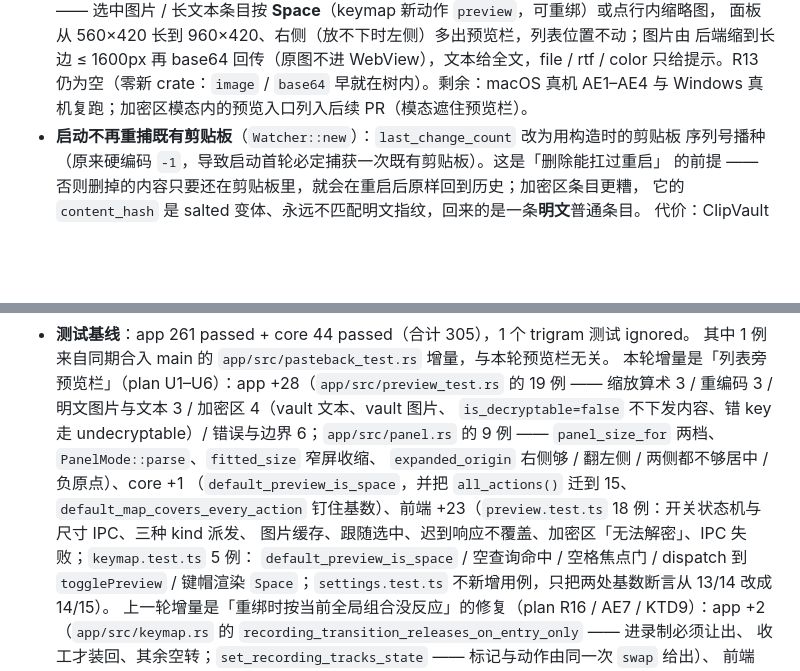
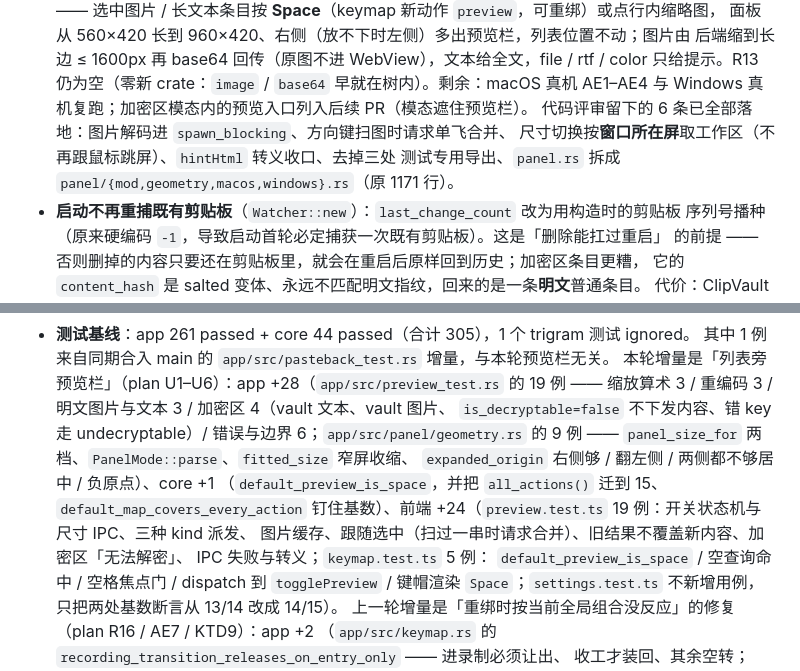
Before and after one commit to CarlJia/ClipVault, a Markdown page: AGENTS.md, 2 parts joined by grey strips. Drawn GitHub-style; blank space fills up the shorter version.

Commit message:
docs(agents): 记下评审六条的落地与新的前端用例数
- 实施进度补一句：评审留下的 6 条全部落地（spawn_blocking / 请求单飞 /
  按窗口所在屏 / 转义收口 / 去测试专用导出 / panel.rs 拆分）。
- 测试基线：前端 +23 → +24（preview.test.ts 18 → 19 例），
  `app/src/panel.rs` 的 9 例改指 `app/src/panel/geometry.rs`（拆分后）。

```diff
--- a/AGENTS.md
+++ b/AGENTS.md
@@ -122,6 +122,9 @@ powershell -ExecutionPolicy Bypass -File packaging\build-windows.ps1
   后端缩到长边 ≤ 1600px 再 base64 回传（原图不进 WebView），文本给全文，file / rtf / color
   只给提示。R13 仍为空（零新 crate：`image` / `base64` 早就在树内）。剩余：macOS 真机
   AE1–AE4 与 Windows 真机复跑；加密区模态内的预览入口列入后续 PR（模态遮住预览栏）。
+  代码评审留下的 6 条已全部落地：图片解码进 `spawn_blocking`、方向键扫图时请求单飞合并、
+  尺寸切换按**窗口所在屏**取工作区（不再跟鼠标跳屏）、`hintHtml` 转义收口、去掉三处
+  测试专用导出、`panel.rs` 拆成 `panel/{mod,geometry,macos,windows}.rs`（原 1171 行）。
 - **启动不再重捕既有剪贴板**（`Watcher::new`）：`last_change_count` 改为用构造时的剪贴板
   序列号播种（原来硬编码 `-1`，导致启动首轮必定捕获一次既有剪贴板）。这是「删除能扛过重启」
   的前提 —— 否则删掉的内容只要还在剪贴板里，就会在重启后原样回到历史；加密区条目更糟，
@@ -142,12 +145,13 @@ powershell -ExecutionPolicy Bypass -File packaging\build-windows.ps1
   其中 1 例来自同期合入 main 的 `app/src/pasteback_test.rs` 增量，与本轮预览栏无关。
   本轮增量是「列表旁预览栏」（plan U1–U6）：app +28（`app/src/preview_test.rs` 的 19 例 ——
   缩放算术 3 / 重编码 3 / 明文图片与文本 3 / 加密区 4（vault 文本、vault 图片、
-  `is_decryptable=false` 不下发内容、错 key 走 undecryptable）/ 错误与边界 6；`app/src/panel.rs`
+  `is_decryptable=false` 不下发内容、错 key 走 undecryptable）/ 错误与边界 6；`app/src/panel/geometry.rs`
   的 9 例 —— `panel_size_for` 两档、`PanelMode::parse`、`fitted_size` 窄屏收缩、
   `expanded_origin` 右侧够 / 翻左侧 / 两侧都不够居中 / 负原点）、core +1
   （`default_preview_is_space`，并把 `all_actions()` 迁到 15、`default_map_covers_every_action`
-  钉住基数）、前端 +23（`preview.test.ts` 18 例：开关状态机与尺寸 IPC、三种 kind 派发、
-  图片缓存、跟随选中、迟到响应不覆盖、加密区「无法解密」、IPC 失败；`keymap.test.ts` 5 例：
+  钉住基数）、前端 +24（`preview.test.ts` 19 例：开关状态机与尺寸 IPC、三种 kind 派发、
+  图片缓存、跟随选中（扫过一串时请求合并）、旧结果不覆盖新内容、加密区「无法解密」、
+  IPC 失败与转义；`keymap.test.ts` 5 例：
   `default_preview_is_space` / 空查询命中 / 空格焦点门 / dispatch 到 `togglePreview` /
   键帽渲染 `Space`；`settings.test.ts` 不新增用例，只把两处基数断言从 13/14 改成 14/15）。
   上一轮增量是「重绑时按当前全局组合没反应」的修复（plan R16 / AE7 / KTD9）：app +2
```
